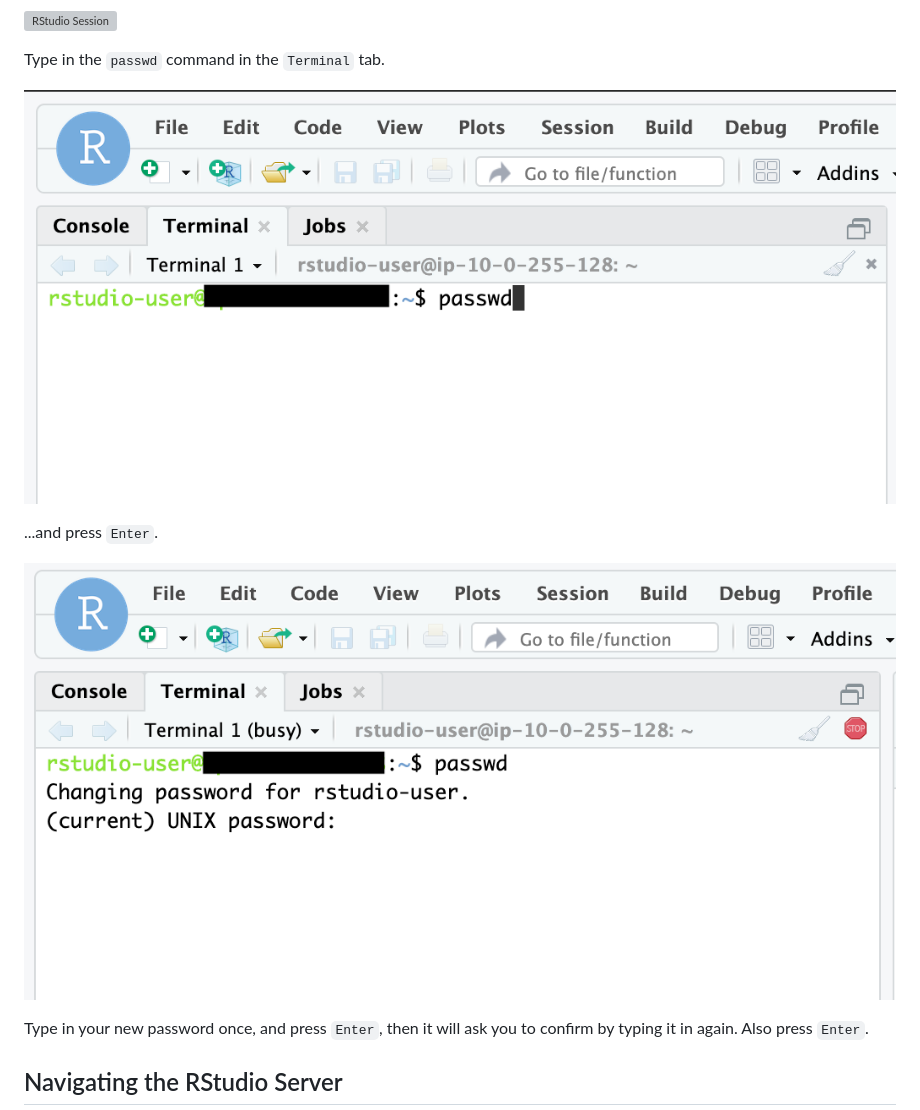
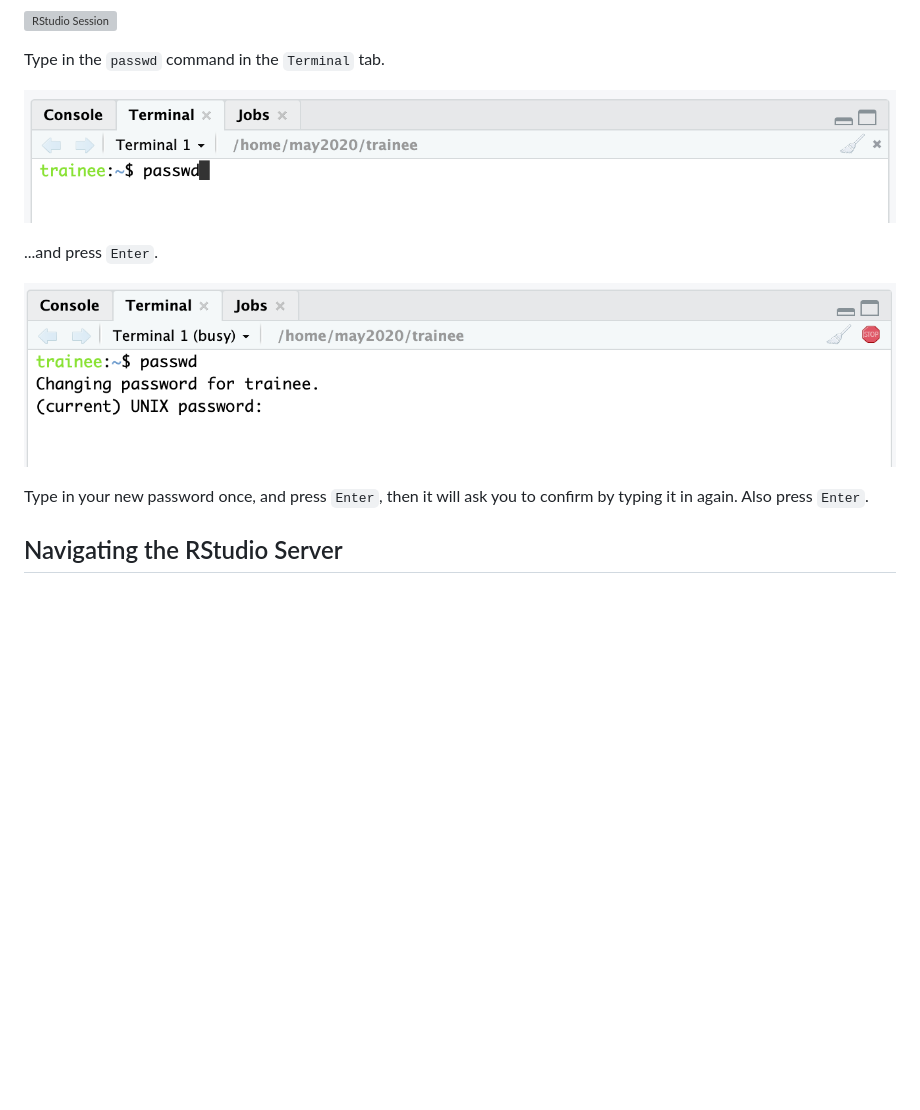
Before and after one commit to AlexsLemonade/training-modules, a Markdown page: virtual-setup/rstudio-login.md, the part around the change. Rendered like a GitHub page; pictures changed too: virtual-setup/screenshots/rstudio-change-password-2.png (deleted), virtual-setup/screenshots/rstudio-change-password.png (deleted), virtual-setup/screenshots/rstudio-password-change-1.png (added); blank space fills up the shorter version; grey boxes are pictures that could not be loaded.

Commit message:
Update password change screenshots

```diff
--- a/virtual-setup/rstudio-login.md
+++ b/virtual-setup/rstudio-login.md
@@ -13,11 +13,11 @@ Click on the `Terminal` tab.
 
 Type in the `passwd` command in the `Terminal` tab.
 
-![RStudio change password](screenshots/rstudio-change-password.png)
+![RStudio change password](screenshots/rstudio-password-change-1.png)
 
 ...and press `Enter`.
 
-![RStudio change password](screenshots/rstudio-change-password-2.png)
+![RStudio change password](screenshots/rstudio-password-change-2.png)
 
 Type in your new password once, and press `Enter`, then it will ask you to confirm by typing it in again.
 Also press `Enter`.
```
